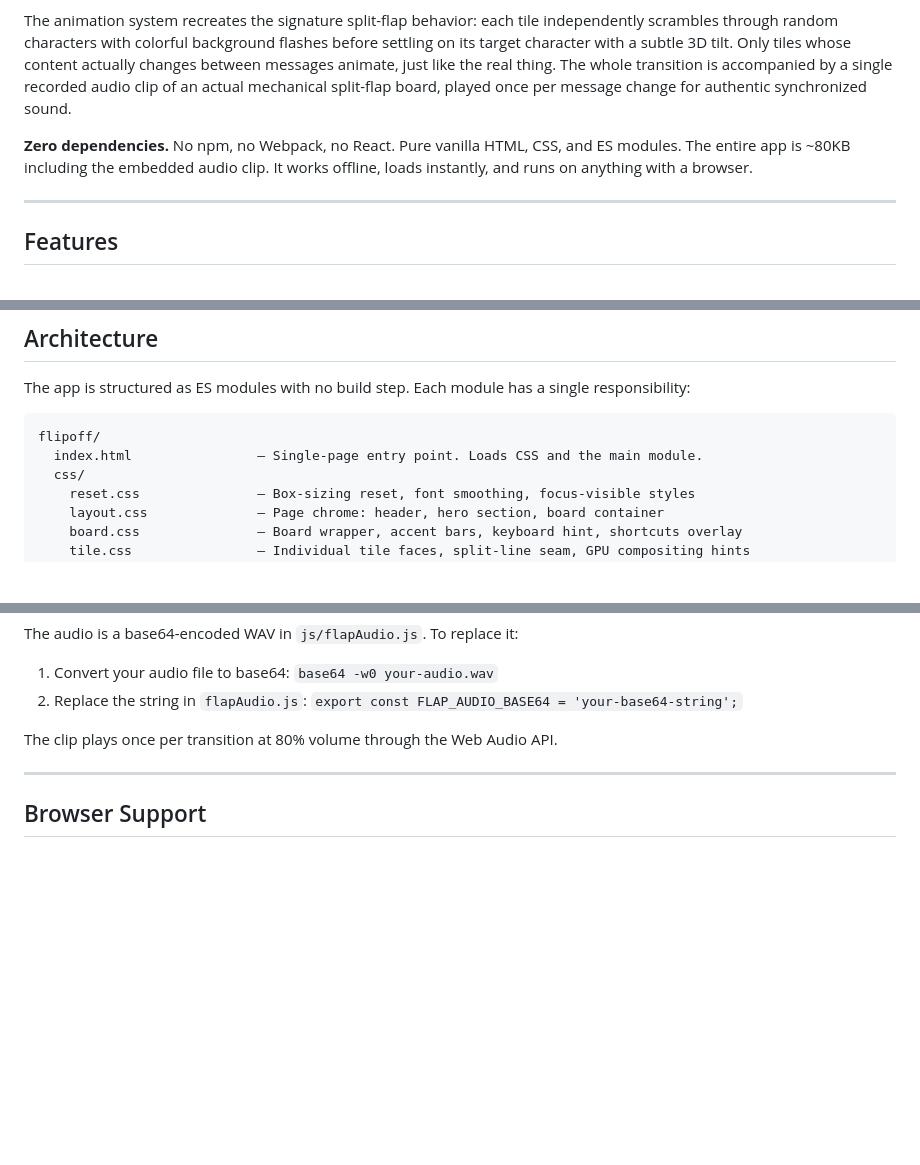
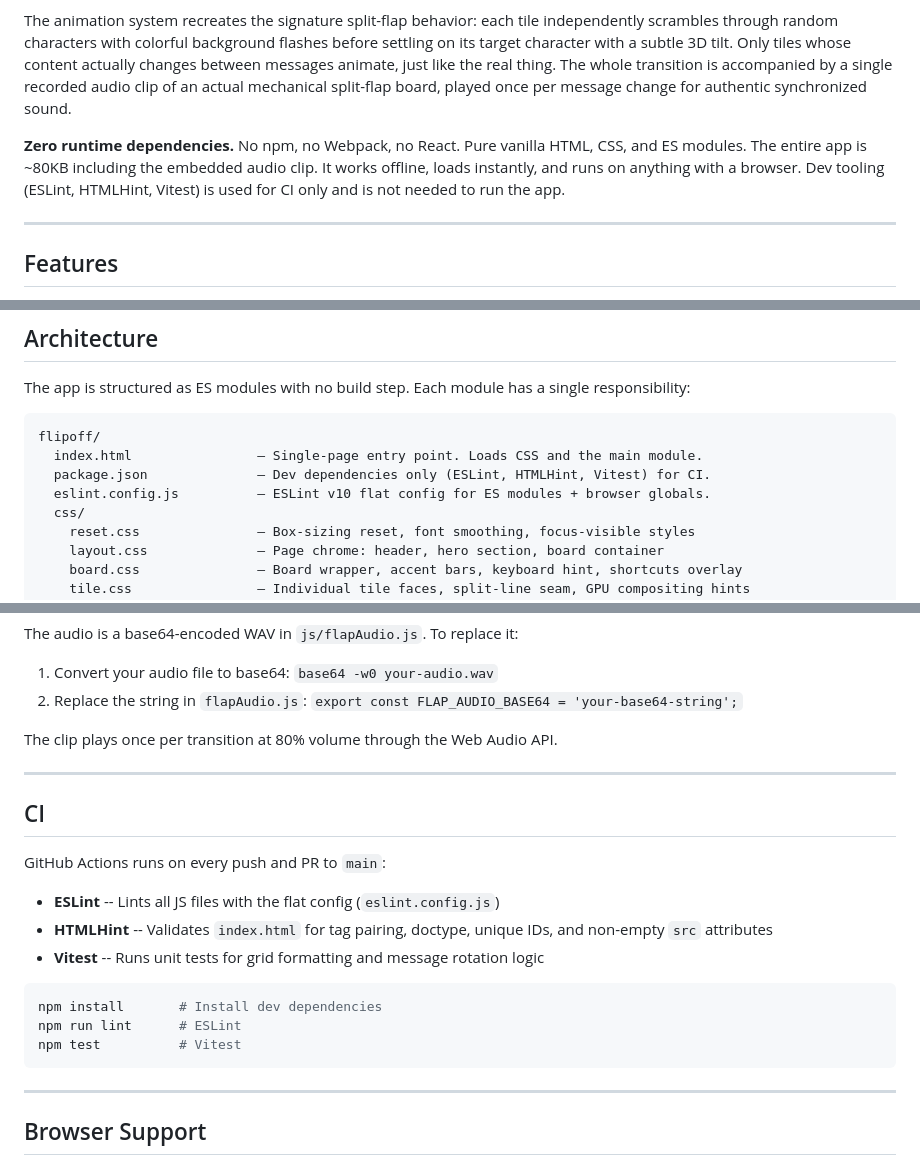
Before and after one commit to Avicennasis/flipoff, a Markdown page: README.md, 3 parts joined by grey strips. GitHub-like rendering; blank space fills up the shorter version.

Commit message:
docs: update README for CI pipeline and dev tooling
Clarify zero-dependency claim as zero *runtime* dependencies, add CI
section documenting the ESLint/HTMLHint/Vitest pipeline, and list
package.json + eslint.config.js in the architecture tree.

````diff
--- a/README.md
+++ b/README.md
@@ -12,7 +12,7 @@ FlipOff is a free, open-source web app that emulates a mechanical split-flap dis
 
 The animation system recreates the signature split-flap behavior: each tile independently scrambles through random characters with colorful background flashes before settling on its target character with a subtle 3D tilt. Only tiles whose content actually changes between messages animate, just like the real thing. The whole transition is accompanied by a single recorded audio clip of an actual mechanical split-flap board, played once per message change for authentic synchronized sound.
 
-**Zero dependencies.** No npm, no Webpack, no React. Pure vanilla HTML, CSS, and ES modules. The entire app is ~80KB including the embedded audio clip. It works offline, loads instantly, and runs on anything with a browser.
+**Zero runtime dependencies.** No npm, no Webpack, no React. Pure vanilla HTML, CSS, and ES modules. The entire app is ~80KB including the embedded audio clip. It works offline, loads instantly, and runs on anything with a browser. Dev tooling (ESLint, HTMLHint, Vitest) is used for CI only and is not needed to run the app.
 
 ---
 
@@ -72,6 +72,8 @@ The app is structured as ES modules with no build step. Each module has a single
 ```
 flipoff/
   index.html                — Single-page entry point. Loads CSS and the main module.
+  package.json              — Dev dependencies only (ESLint, HTMLHint, Vitest) for CI.
+  eslint.config.js          — ESLint v10 flat config for ES modules + browser globals.
   css/
     reset.css               — Box-sizing reset, font smoothing, focus-visible styles
     layout.css              — Page chrome: header, hero section, board container
@@ -184,6 +186,22 @@ The clip plays once per transition at 80% volume through the Web Audio API.
 
 ---
 
+## CI
+
+GitHub Actions runs on every push and PR to `main`:
+
+- **ESLint** -- Lints all JS files with the flat config (`eslint.config.js`)
+- **HTMLHint** -- Validates `index.html` for tag pairing, doctype, unique IDs, and non-empty `src` attributes
+- **Vitest** -- Runs unit tests for grid formatting and message rotation logic
+
+```bash
+npm install       # Install dev dependencies
+npm run lint      # ESLint
+npm test          # Vitest
+```
+
+---
+
 ## Browser Support
 
 Requires ES modules (`type="module"`) and CSS `clamp()`. That's Chrome 80+, Firefox 75+, Safari 13.1+, Edge 80+. Basically anything from 2020 onward.
````
